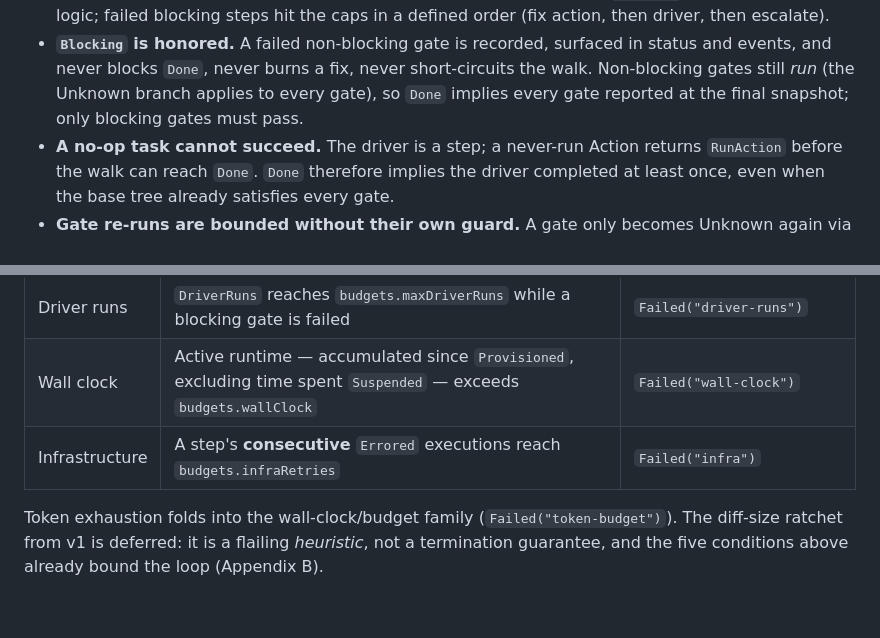
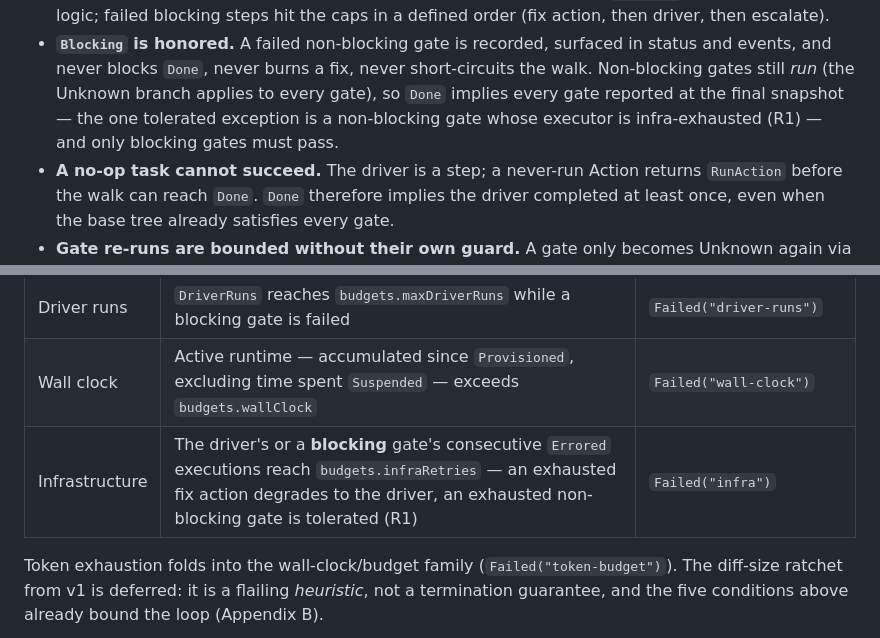
Before and after one commit to primitivecorp/agent-tasks, a Markdown page: IMPLEMENTATION.md, 2 parts joined by grey strips. Rendered like a GitHub page; blank space fills up the shorter version.

```diff
--- a/IMPLEMENTATION.md
+++ b/IMPLEMENTATION.md
@@ -314,7 +329,8 @@ Properties worth stating because their absence was a v1 bug:
   in status and events, and never blocks `Done`, never burns a fix, never
   short-circuits the walk. Non-blocking gates still *run* (the Unknown branch
   applies to every gate), so `Done` implies every gate reported at the final
-  snapshot; only blocking gates must pass.
+  snapshot — the one tolerated exception is a non-blocking gate whose
+  executor is infra-exhausted (R1) — and only blocking gates must pass.
 - **A no-op task cannot succeed.** The driver is a step; a never-run Action
   returns `RunAction` before the walk can reach `Done`. `Done` therefore
   implies the driver completed at least once, even when the base tree already
@@ -339,7 +355,7 @@ Exactly five conditions, all checked in the pure core:
 | Oscillation | A newly produced snapshot equals a non-parent ancestor in lineage | `Failed("oscillation")` |
 | Driver runs | `DriverRuns` reaches `budgets.maxDriverRuns` while a blocking gate is failed | `Failed("driver-runs")` |
 | Wall clock | Active runtime — accumulated since `Provisioned`, excluding time spent `Suspended` — exceeds `budgets.wallClock` | `Failed("wall-clock")` |
-| Infrastructure | A step's **consecutive** `Errored` executions reach `budgets.infraRetries` | `Failed("infra")` |
+| Infrastructure | The driver's or a **blocking** gate's consecutive `Errored` executions reach `budgets.infraRetries` — an exhausted fix action degrades to the driver, an exhausted non-blocking gate is tolerated (R1) | `Failed("infra")` |
 
 Token exhaustion folds into the wall-clock/budget family
 (`Failed("token-budget")`). The diff-size ratchet from v1 is deferred: it is a
```
Also changed, not shown: other parts of IMPLEMENTATION.md (+38 -11 lines), CONVERGENCE.md (added, +584 -0 lines).
